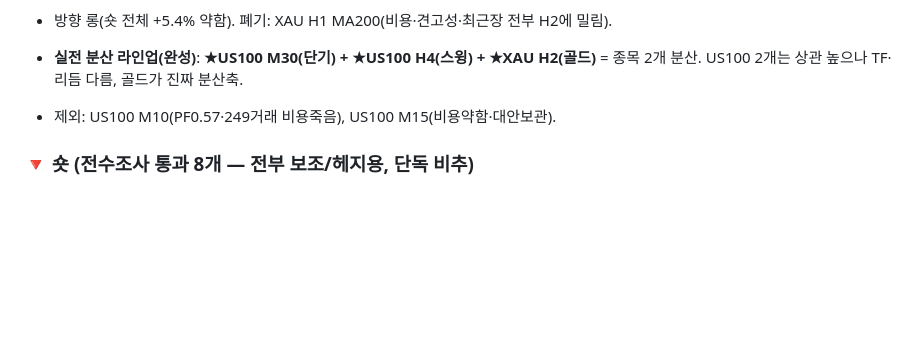
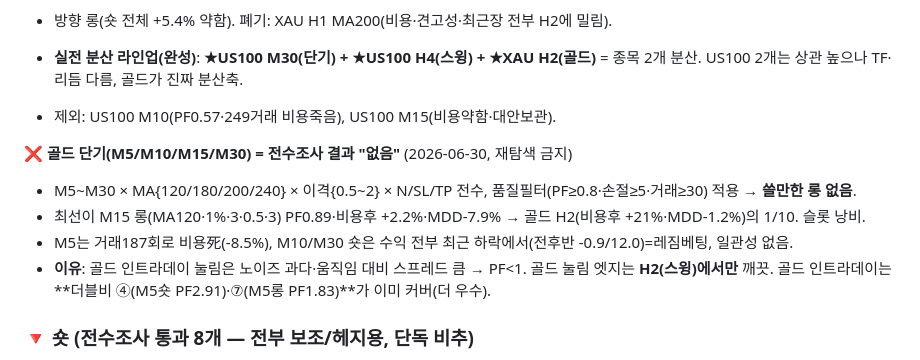
Before and after one commit to yoonwu/s-backtesting, a Markdown page: 자동매매_후보.md, the part around the change. Drawn GitHub-style; blank space fills up the shorter version.

Commit message:
docs(후보): 골드 단기 전수조사 → 없음 기록 (재탐색 방지) (#16)
M5/M10/M15/M30 × MA{120/180/200/240} × 이격{0.5~2} 전수, 품질필터 적용.
쓸만한 롱 없음(최선 M15 PF0.89·비용후+2.2%·MDD-7.9% = H2의 1/10).
골드 눌림 엣지는 H2(스윙)에서만 깨끗, 인트라데이는 더블비 ④⑦가 커버.
※ index.html은 미수정(디자인 작업 중).

Co-authored-by: Claude <noreply@anthropic.com>

```diff
--- a/자동매매_후보.md
+++ b/자동매매_후보.md
@@ -147,6 +147,12 @@
 - **실전 분산 라인업(완성)**: **★US100 M30(단기) + ★US100 H4(스윙) + ★XAU H2(골드)** = 종목 2개 분산. US100 2개는 상관 높으나 TF·리듬 다름, 골드가 진짜 분산축.
 - 제외: US100 M10(PF0.57·249거래 비용죽음), US100 M15(비용약함·대안보관).
 
+**❌ 골드 단기(M5/M10/M15/M30) = 전수조사 결과 "없음"** (2026-06-30, 재탐색 금지)
+- M5~M30 × MA{120/180/200/240} × 이격{0.5~2} × N/SL/TP 전수, 품질필터(PF≥0.8·손절≥5·거래≥30) 적용 → **쓸만한 롱 없음**.
+- 최선이 M15 롱(MA120·1%·3·0.5·3) PF0.89·비용후 +2.2%·MDD-7.9% → 골드 H2(비용후 +21%·MDD-1.2%)의 1/10. 슬롯 낭비.
+- M5는 거래187회로 비용死(-8.5%), M10/M30 숏은 수익 전부 최근 하락에서(전후반 -0.9/12.0)=레짐베팅, 일관성 없음.
+- **이유**: 골드 인트라데이 눌림은 노이즈 과다·움직임 대비 스프레드 큼 → PF<1. 골드 눌림 엣지는 **H2(스윙)에서만** 깨끗. 골드 인트라데이는 **더블비 ④(M5숏 PF2.91)·⑦(M5롱 PF1.83)**가 이미 커버(더 우수).
+
 ### 🔻 숏 (전수조사 통과 8개 — 전부 보조/헤지용, 단독 비추)
 > 상승장 역행이라 약함. 그나마: **US100 M30 숏**(MA120·1.5%·sl1.5·tp3, PF1.14·+13%·MDD-11.4%), **XAU M10 숏**(MA200·1%·sl0.5·tp3, PF0.95·+11.5%·**MDD-3.5%**). 나머지 6개는 한 반기 마이너스(운빨). **하락 전환 대비 헤지로만**, 롱과 함께 보유 시 자연 헤지.
 
```
